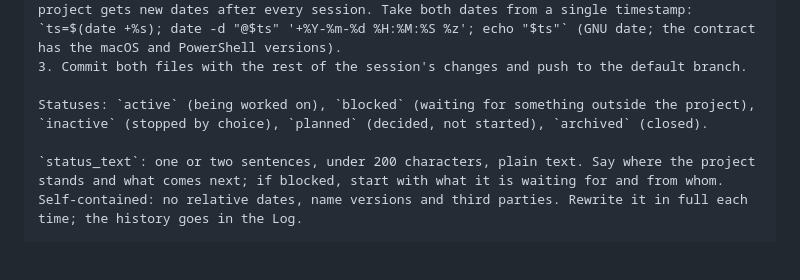
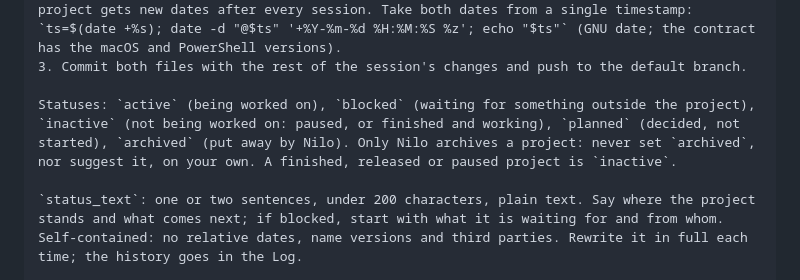
Before and after one commit to manuelstone/guppy, a Markdown page: templates/onboarding-message.md, the part around the change. Drawn GitHub-style; blank space fills up the shorter version.

```diff
--- a/templates/onboarding-message.md
+++ b/templates/onboarding-message.md
@@ -35,7 +35,7 @@ At the end of every work session on the project, even if `status` stays the same
 2. Update `guppy/STATUS.json`: change `status` if it changed, rewrite `status_text` so it says where the project stands now, and always take new `last_update` and `last_update_unix`. They record when the status was last reported, not when `status` last changed: an `active` project gets new dates after every session. Take both dates from a single timestamp: `ts=$(date +%s); date -d "@$ts" '+%Y-%m-%d %H:%M:%S %z'; echo "$ts"` (GNU date; the contract has the macOS and PowerShell versions).
 3. Commit both files with the rest of the session's changes and push to the default branch.
 
-Statuses: `active` (being worked on), `blocked` (waiting for something outside the project), `inactive` (stopped by choice), `planned` (decided, not started), `archived` (closed).
+Statuses: `active` (being worked on), `blocked` (waiting for something outside the project), `inactive` (not being worked on: paused, or finished and working), `planned` (decided, not started), `archived` (put away by Nilo). Only Nilo archives a project: never set `archived`, nor suggest it, on your own. A finished, released or paused project is `inactive`.
 
 `status_text`: one or two sentences, under 200 characters, plain text. Say where the project stands and what comes next; if blocked, start with what it is waiting for and from whom. Self-contained: no relative dates, name versions and third parties. Rewrite it in full each time; the history goes in the Log.
 
```
Also changed, not shown: docs/status-contract.md (+5 -3 lines).
